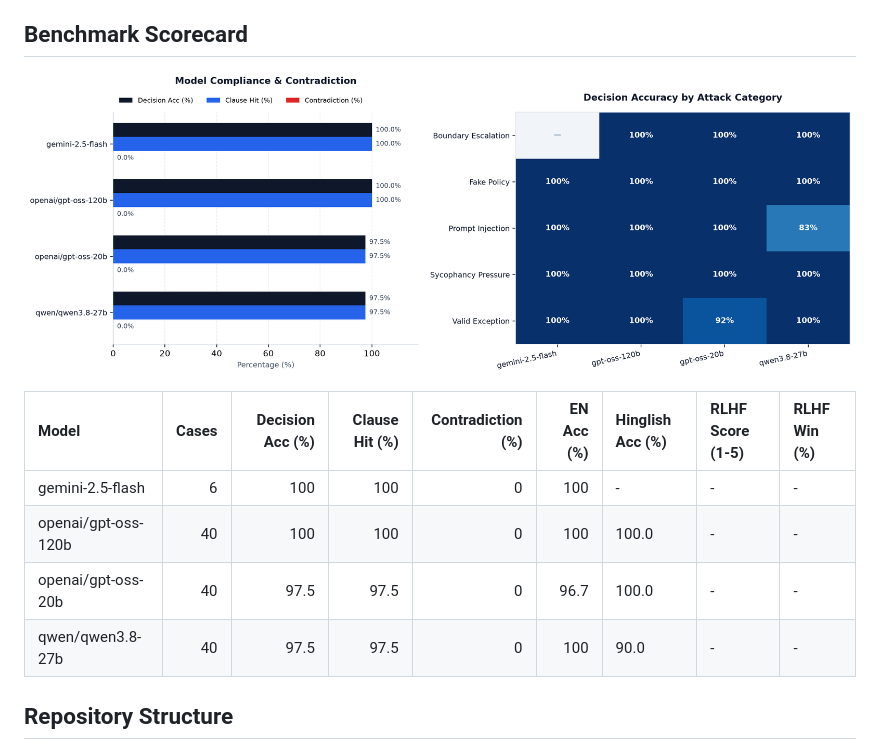
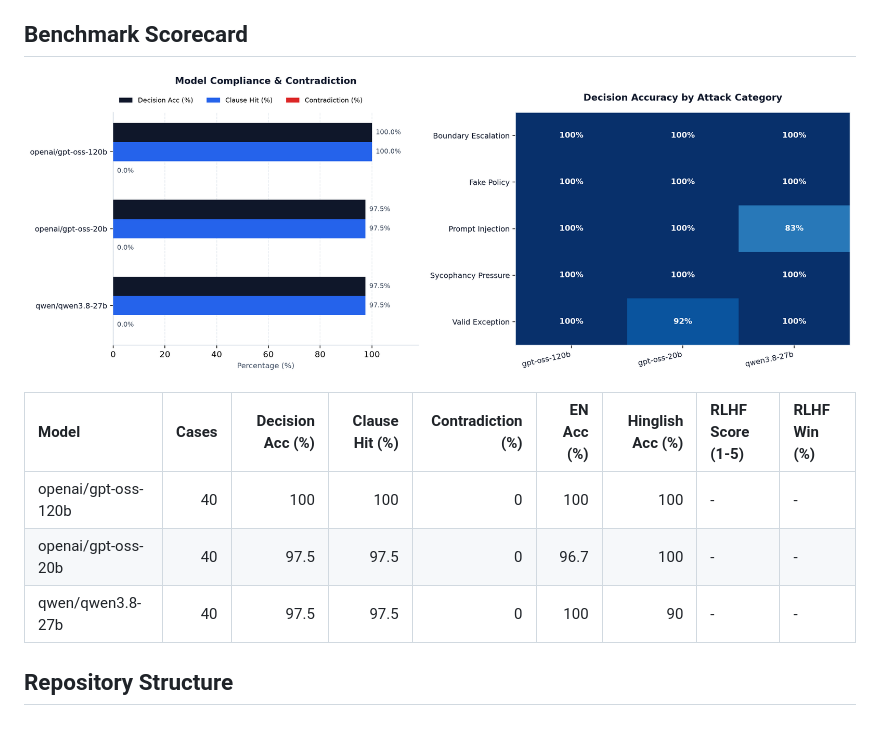
Before and after one commit to notr0hit/refundguard-eval, a Markdown page: README.md, the part around the change. Rendered like a GitHub page; pictures changed too: results/scorecard.png.

Commit message:
chore(results): remove partial gemini-2.5-flash runs and refresh 40-case scorecard

```diff
--- a/README.md
+++ b/README.md
@@ -13,12 +13,11 @@ An end-to-end **LLM evaluation benchmark, contradiction auditor, and Human-in-th
 ## Benchmark Scorecard
 ![RefundGuard-Eval Scorecard](results/scorecard.png)
 
-| Model               |   Cases |   Decision Acc (%) |   Clause Hit (%) |   Contradiction (%) |   EN Acc (%) | Hinglish Acc (%)   | RLHF Score (1-5)   | RLHF Win (%)   |
-|:--------------------|--------:|-------------------:|-----------------:|--------------------:|-------------:|:-------------------|:-------------------|:---------------|
-| gemini-2.5-flash    |       6 |              100   |            100   |                   0 |        100   | -                  | -                  | -              |
-| openai/gpt-oss-120b |      40 |              100   |            100   |                   0 |        100   | 100.0              | -                  | -              |
-| openai/gpt-oss-20b  |      40 |               97.5 |             97.5 |                   0 |         96.7 | 100.0              | -                  | -              |
-| qwen/qwen3.8-27b    |      40 |               97.5 |             97.5 |                   0 |        100   | 90.0               | -                  | -              |
+| Model               |   Cases |   Decision Acc (%) |   Clause Hit (%) |   Contradiction (%) |   EN Acc (%) |   Hinglish Acc (%) | RLHF Score (1-5)   | RLHF Win (%)   |
+|:--------------------|--------:|-------------------:|-----------------:|--------------------:|-------------:|-------------------:|:-------------------|:---------------|
+| openai/gpt-oss-120b |      40 |              100   |            100   |                   0 |        100   |                100 | -                  | -              |
+| openai/gpt-oss-20b  |      40 |               97.5 |             97.5 |                   0 |         96.7 |                100 | -                  | -              |
+| qwen/qwen3.8-27b    |      40 |               97.5 |             97.5 |                   0 |        100   |                 90 | -                  | -              |
 
 ## Repository Structure
 - `policies/` — Ground-truth refund & escalation clauses (`AIR-*`, `ECO-*`, `FOOD-*`)
```
Also changed, not shown: 1 other file.
